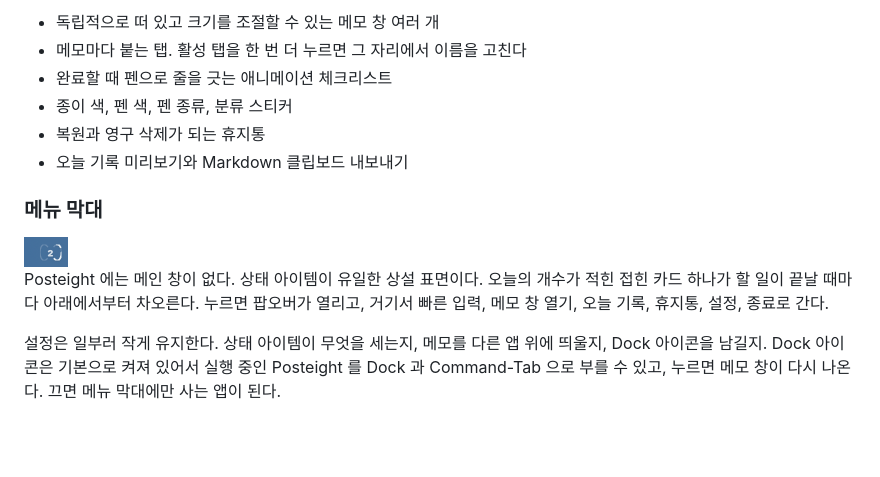
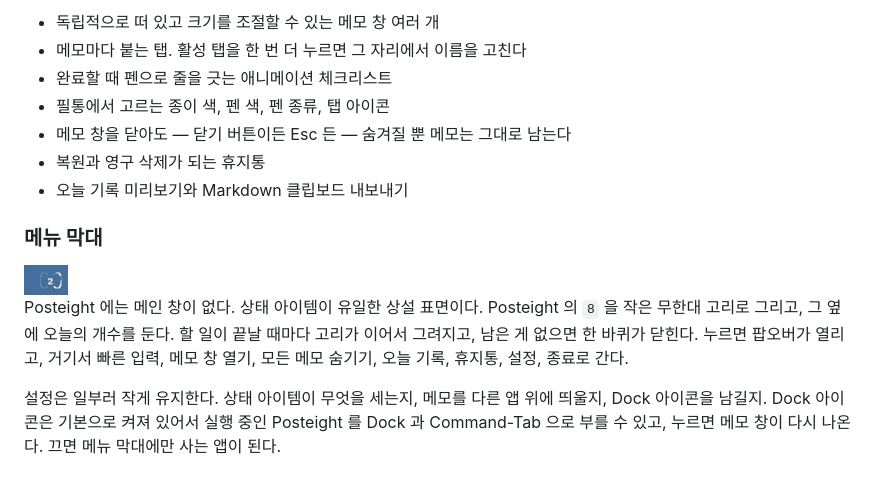
Before and after one commit to hmjlon/posteight, a Markdown page: README.ko.md, the part around one of its changes. GitHub-like rendering; blank space fills up the shorter version.

```diff
--- a/README.ko.md
+++ b/README.ko.md
@@ -65,7 +67,8 @@ xattr -dr com.apple.quarantine /Applications/Posteight.app
 - 독립적으로 떠 있고 크기를 조절할 수 있는 메모 창 여러 개
 - 메모마다 붙는 탭. 활성 탭을 한 번 더 누르면 그 자리에서 이름을 고친다
 - 완료할 때 펜으로 줄을 긋는 애니메이션 체크리스트
-- 종이 색, 펜 색, 펜 종류, 분류 스티커
+- 필통에서 고르는 종이 색, 펜 색, 펜 종류, 탭 아이콘
+- 메모 창을 닫아도 — 닫기 버튼이든 Esc 든 — 숨겨질 뿐 메모는 그대로 남는다
 - 복원과 영구 삭제가 되는 휴지통
 - 오늘 기록 미리보기와 Markdown 클립보드 내보내기
 
@@ -75,7 +78,8 @@ xattr -dr com.apple.quarantine /Applications/Posteight.app
 
-Posteight 에는 메인 창이 없다. 상태 아이템이 유일한 상설 표면이다. 오늘의 개수가 적힌
-접힌 카드 하나가 할 일이 끝날 때마다 아래에서부터 차오른다. 누르면 팝오버가 열리고,
-거기서 빠른 입력, 메모 창 열기, 오늘 기록, 휴지통, 설정, 종료로 간다.
+Posteight 에는 메인 창이 없다. 상태 아이템이 유일한 상설 표면이다. Posteight 의 `8` 을 작은
+무한대 고리로 그리고, 그 옆에 오늘의 개수를 둔다. 할 일이 끝날 때마다 고리가 이어서 그려지고,
+남은 게 없으면 한 바퀴가 닫힌다. 누르면 팝오버가 열리고, 거기서 빠른 입력, 메모 창 열기,
+모든 메모 숨기기, 오늘 기록, 휴지통, 설정, 종료로 간다.
 
 설정은 일부러 작게 유지한다. 상태 아이템이 무엇을 세는지, 메모를 다른 앱 위에 띄울지,
 Dock 아이콘을 남길지. Dock 아이콘은 기본으로 켜져 있어서 실행 중인 Posteight 를 Dock 과
```
Also changed, not shown: other parts of README.ko.md (+3 -1 lines), README.md (+9 -5 lines).
